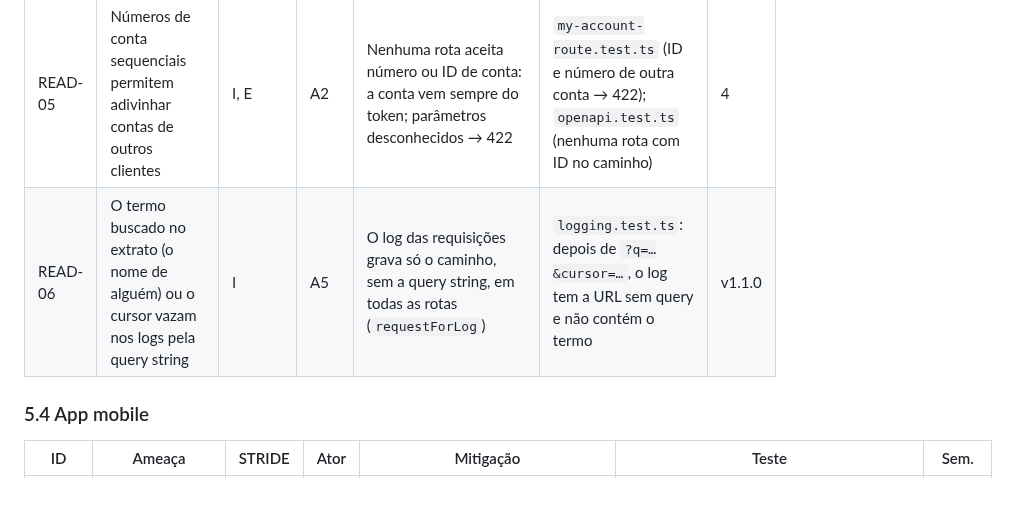
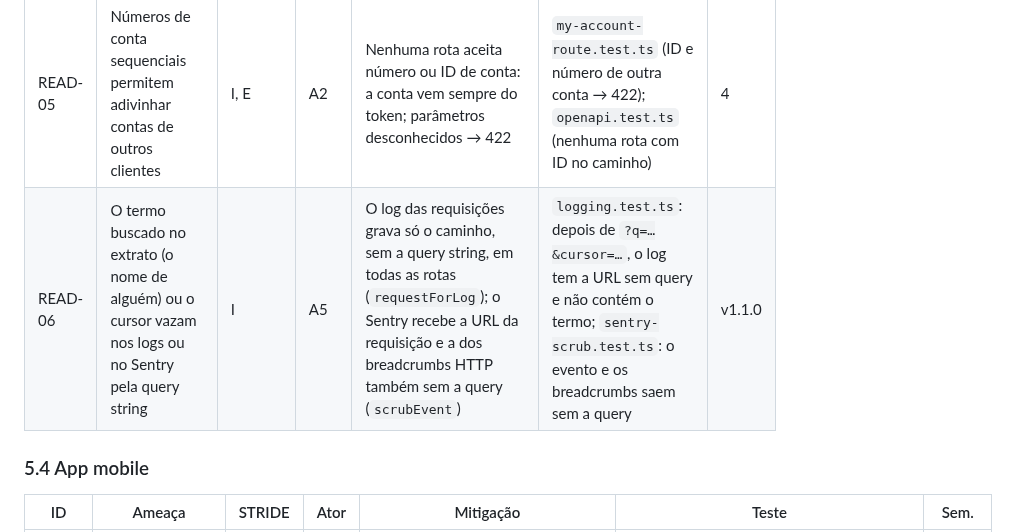
Before and after one commit to renatomf/next-bank, a Markdown page: docs/security/threat-model.md, the part around the change. GitHub-like rendering; blank space fills up the shorter version.

Commit message:
docs: record READ-06's Sentry gap as F-35
The security review of task 4.1 found query strings reaching Sentry,
though READ-06 kept them out of the log: the threat model's READ-06 now
covers both destinations, and the findings log records the design gap
and the process change (check the log and Sentry together).

Co-Authored-By: Claude Opus 5.5 <noreply@anthropic.com>

```diff
--- a/docs/security/threat-model.md
+++ b/docs/security/threat-model.md
@@ -113,7 +113,7 @@ Legenda STRIDE: **S** falsificação de identidade · **T** adulteração · **R
 | READ-03 | Cursor de paginação adulterado | T | A2 | Formato validado; filtro por conta feito no servidor | Cursor inválido → 422; cursor de outra conta não retorna dados alheios | 6 |
 | READ-04 | Consultas caras para derrubar a API | D | A1, A2 | Página máxima de 20; índices; `statement_timeout`; busca do extrato de 2 a 60 caracteres, com `%` e `_` escapados (nunca curinga do cliente, v1.1.0) | Pedido de 10.000 itens → limitado a 20; `%%`, `__` e `%a` na busca não acham nada; busca de 1 ou 61 caracteres → 422 | 6, v1.1.0 |
 | READ-05 | Números de conta sequenciais permitem adivinhar contas de outros clientes | I, E | A2 | Nenhuma rota aceita número ou ID de conta: a conta vem sempre do token; parâmetros desconhecidos → 422 | `my-account-route.test.ts` (ID e número de outra conta → 422); `openapi.test.ts` (nenhuma rota com ID no caminho) | 4 |
-| READ-06 | O termo buscado no extrato (o nome de alguém) ou o cursor vazam nos logs pela query string | I | A5 | O log das requisições grava só o caminho, sem a query string, em todas as rotas (`requestForLog`) | `logging.test.ts`: depois de `?q=…&cursor=…`, o log tem a URL sem query e não contém o termo | v1.1.0 |
+| READ-06 | O termo buscado no extrato (o nome de alguém) ou o cursor vazam nos logs ou no Sentry pela query string | I | A5 | O log das requisições grava só o caminho, sem a query string, em todas as rotas (`requestForLog`); o Sentry recebe a URL da requisição e a dos breadcrumbs HTTP também sem a query (`scrubEvent`) | `logging.test.ts`: depois de `?q=…&cursor=…`, o log tem a URL sem query e não contém o termo; `sentry-scrub.test.ts`: o evento e os breadcrumbs saem sem a query | v1.1.0 |
 
 ### 5.4 App mobile
 
```
Also changed, not shown: docs/security/controles-de-seguranca.md (+1 -0 lines).
